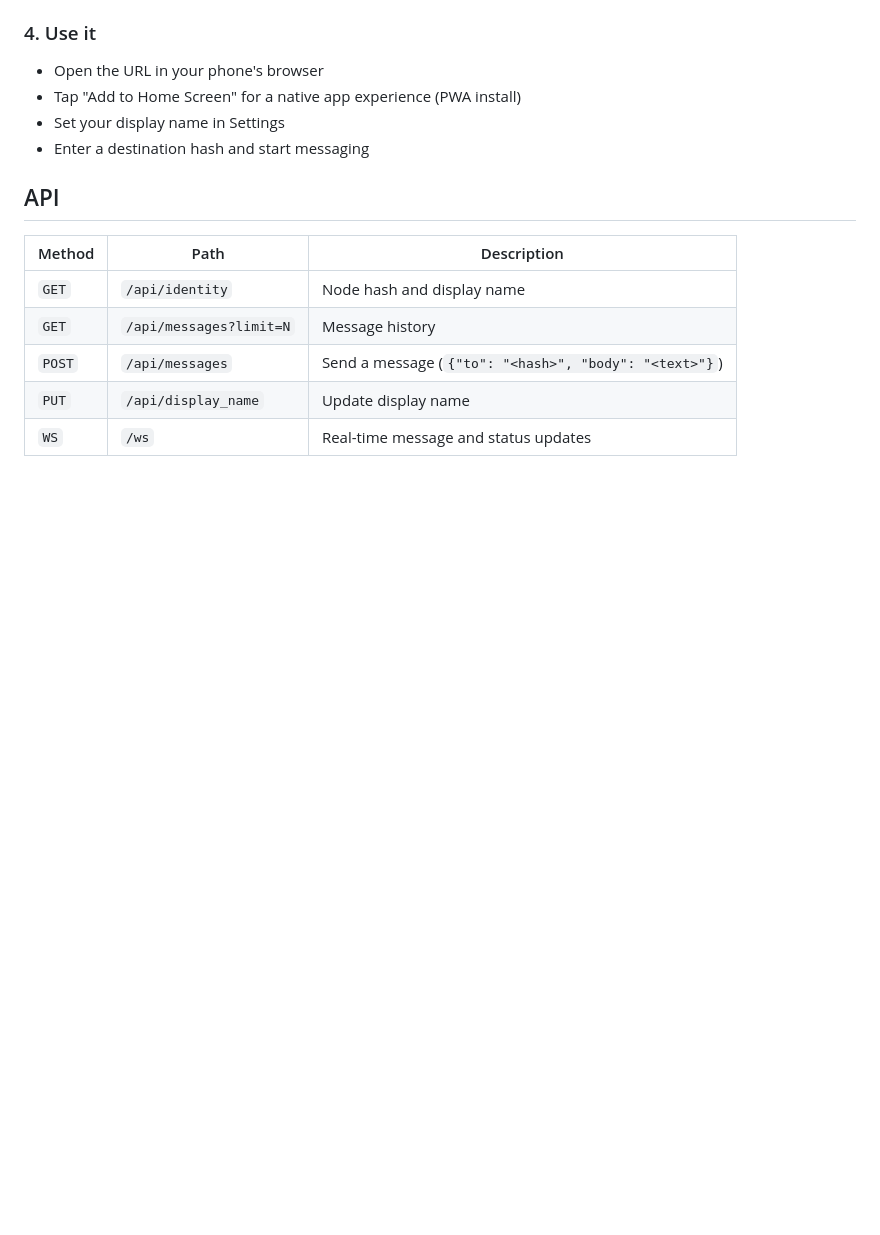
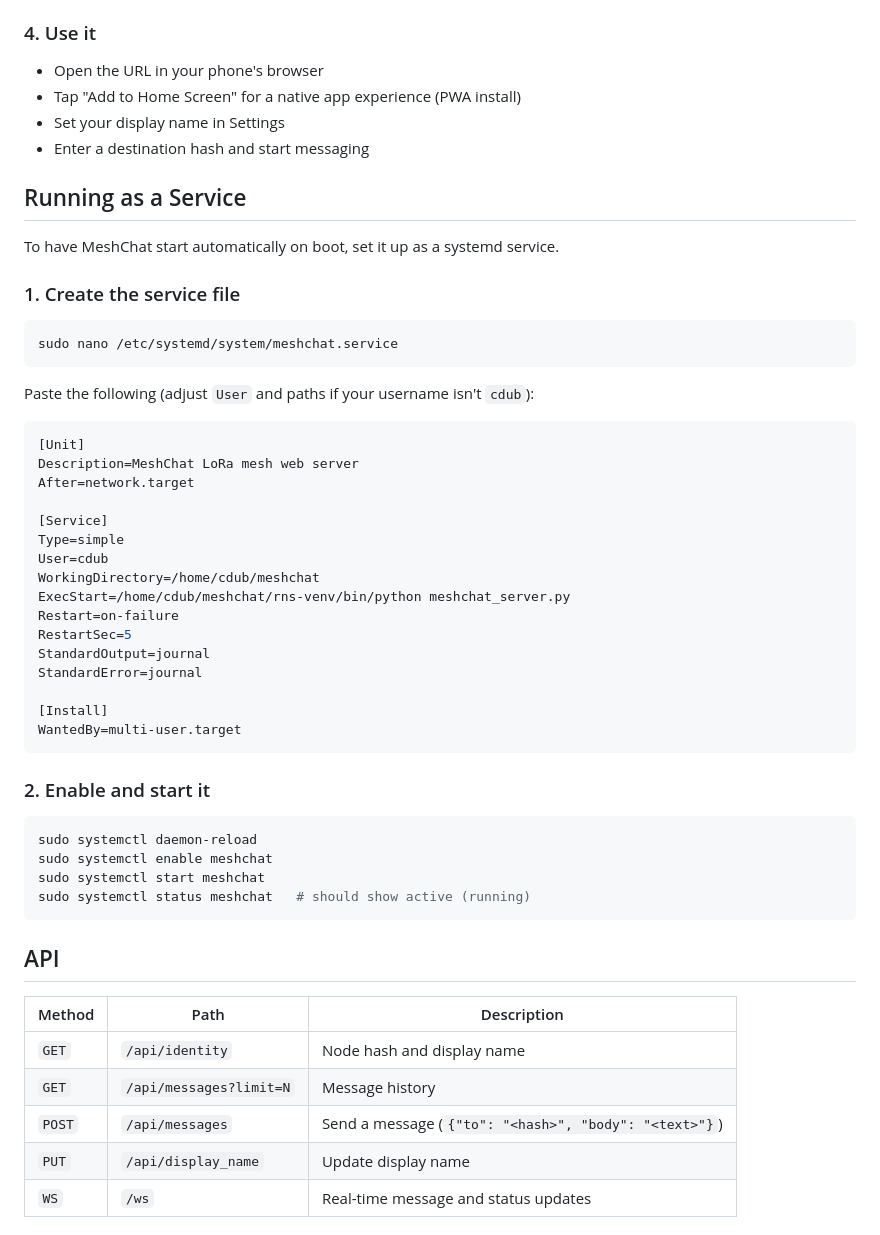
Before and after one commit to cdub615/mesh-chat, a Markdown page: README.md, the part around the change. Drawn GitHub-style; blank space fills up the shorter version.

Commit message:
Add systemd service setup instructions to README
Co-Authored-By: Claude Opus 4.6 (1M context) <noreply@anthropic.com>

````diff
--- a/README.md
+++ b/README.md
@@ -62,6 +62,46 @@ The server binds to `0.0.0.0:8080`. Open `http://<pi-ip>:8080` from any device o
 - Set your display name in Settings
 - Enter a destination hash and start messaging
 
+## Running as a Service
+
+To have MeshChat start automatically on boot, set it up as a systemd service.
+
+### 1. Create the service file
+
+```bash
+sudo nano /etc/systemd/system/meshchat.service
+```
+
+Paste the following (adjust `User` and paths if your username isn't `cdub`):
+
+```ini
+[Unit]
+Description=MeshChat LoRa mesh web server
+After=network.target
+
+[Service]
+Type=simple
+User=cdub
+WorkingDirectory=/home/cdub/meshchat
+ExecStart=/home/cdub/meshchat/rns-venv/bin/python meshchat_server.py
+Restart=on-failure
+RestartSec=5
+StandardOutput=journal
+StandardError=journal
+
+[Install]
+WantedBy=multi-user.target
+```
+
+### 2. Enable and start it
+
+```bash
+sudo systemctl daemon-reload
+sudo systemctl enable meshchat
+sudo systemctl start meshchat
+sudo systemctl status meshchat   # should show active (running)
+```
+
 ## API
 
 | Method | Path | Description |
````
